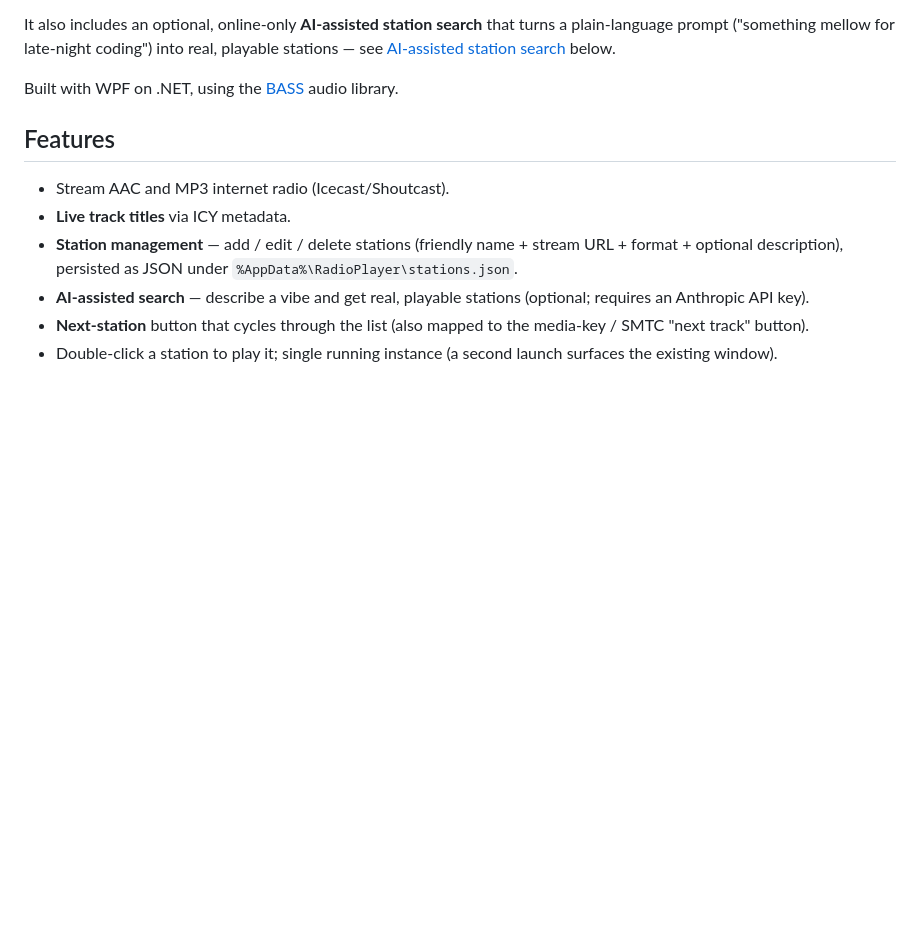
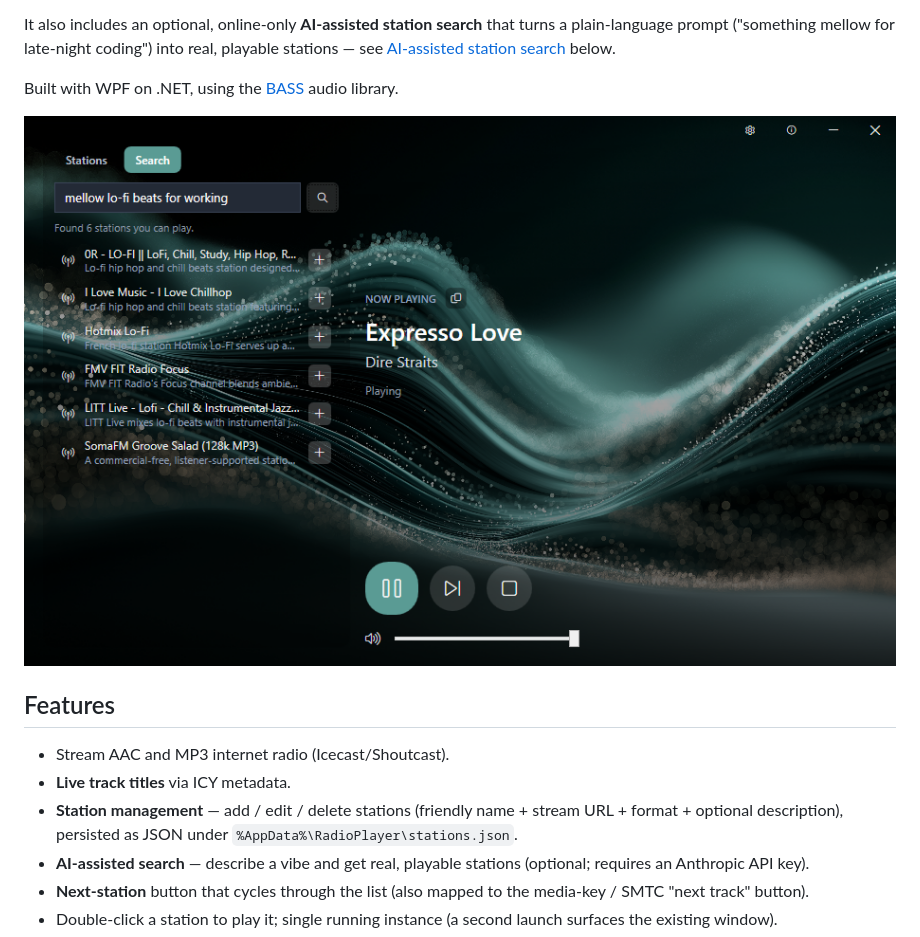
Before and after one commit to hansee99/crystal-radio, a Markdown page: README.md, the part around the change. Drawn GitHub-style; pictures changed too: doc/screenshot.png (added); blank space fills up the shorter version.

```diff
--- a/README.md
+++ b/README.md
@@ -13,6 +13,8 @@ plain-language prompt ("something mellow for late-night coding") into real, play
 stations — see [AI-assisted station search](#ai-assisted-station-search) below.
 
 Built with WPF on .NET, using the [BASS](https://www.un4seen.com/) audio library.
+
+![Radio Player — now playing, with the AI search panel](doc/screenshot.png)
 
 ## Features
 
```
Also changed, not shown: 4 other files.
